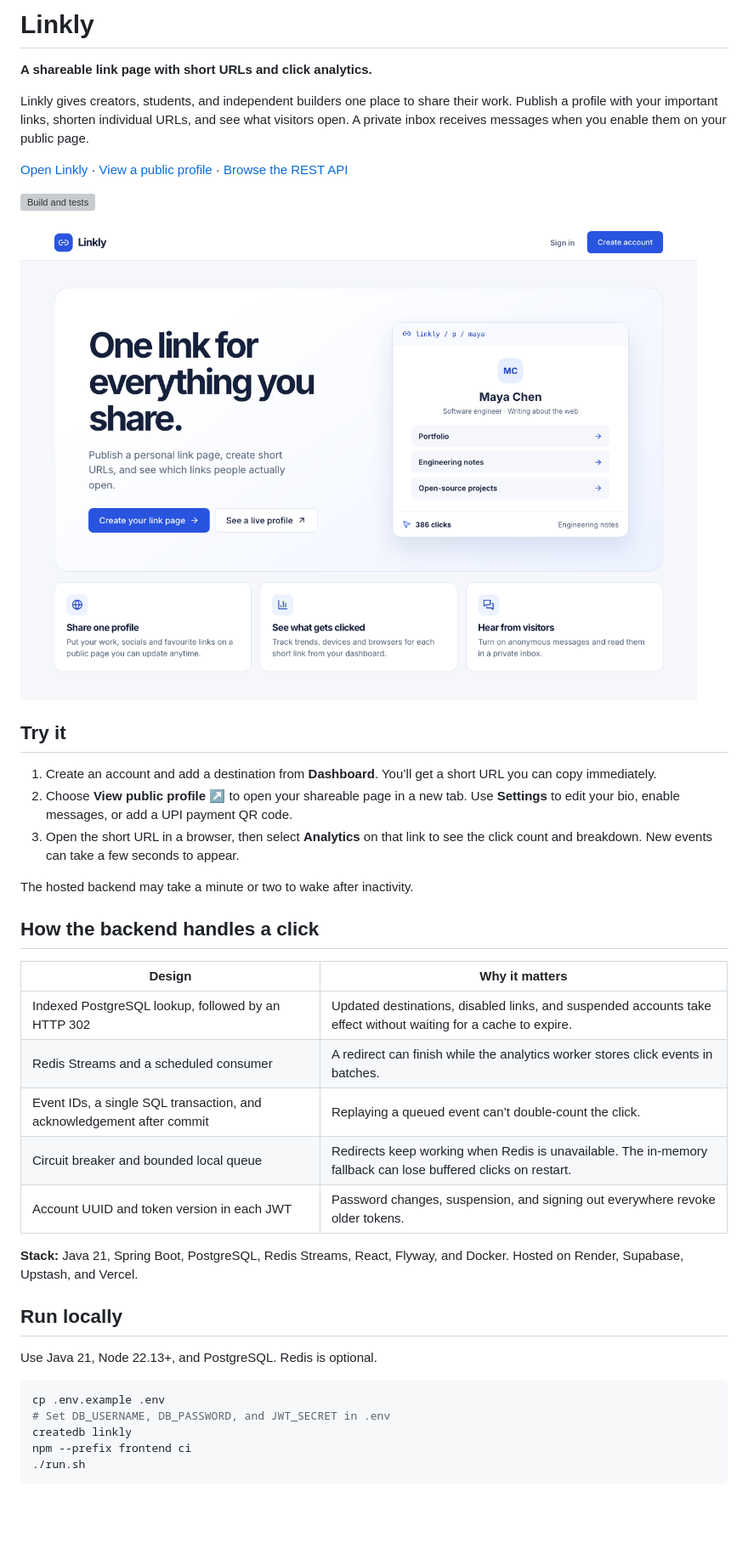
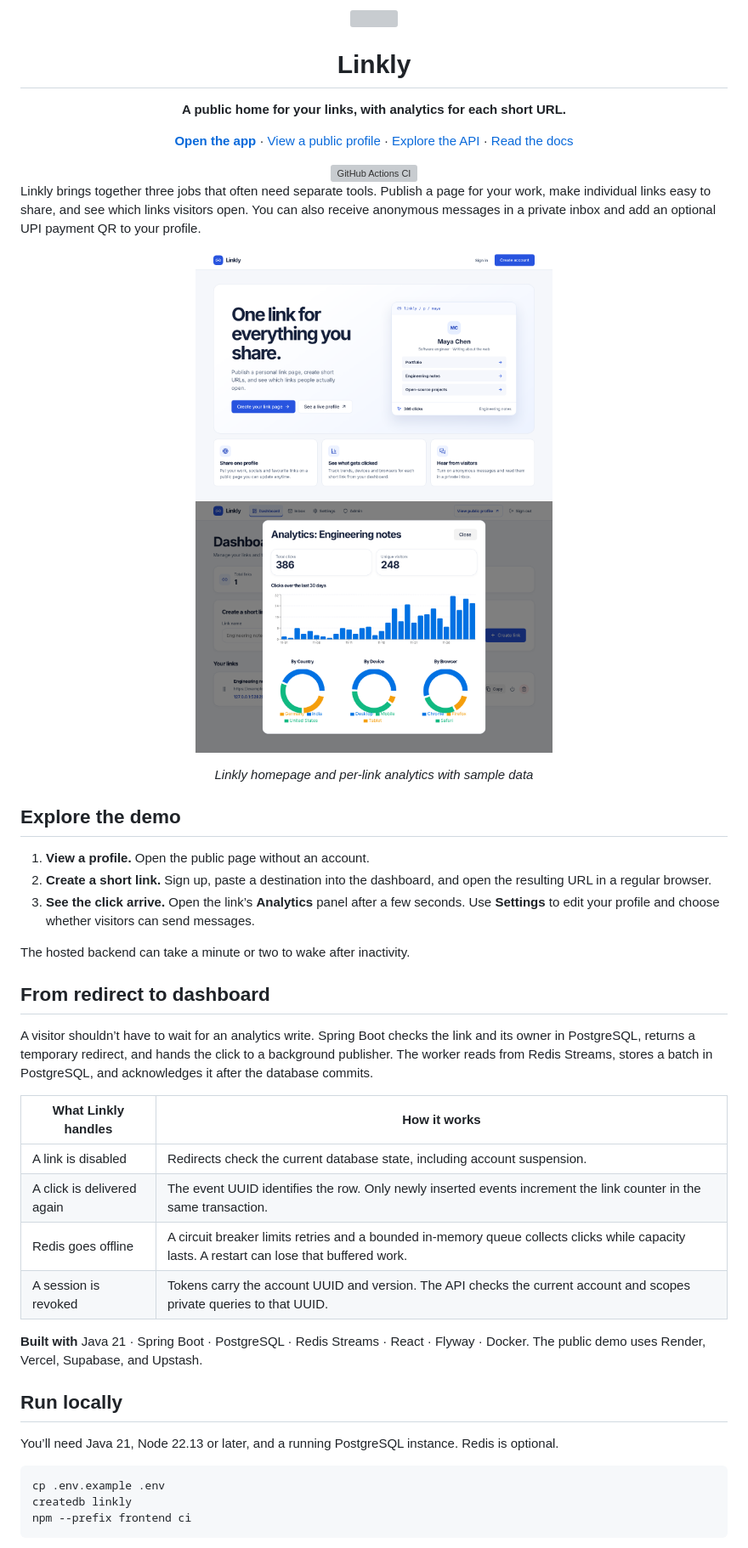
Before and after one commit to adocxwork/linkly, a Markdown page: README.md, the part around one of its changes. Shown at 85% size. GitHub-like rendering; pictures changed too: assets/linkly-analytics.png (added); blank space fills up the shorter version; grey boxes are pictures that could not be loaded.

````diff
--- a/README.md
+++ b/README.md
@@ -1,44 +1,54 @@
-# Linkly
+<div align="center">
+  <img src="frontend/public/favicon.svg" width="52" height="52" alt="">
+  <h1>Linkly</h1>
+  <p><strong>A public home for your links, with analytics for each short URL.</strong></p>
+  <p>
+    <a href="https://linkly-plum.vercel.app"><strong>Open the app</strong></a> ·
+    <a href="https://linkly-plum.vercel.app/p/adocxwork">View a public profile</a> ·
+    <a href="https://linkly-amwf.onrender.com/swagger-ui/index.html">Explore the API</a> ·
+    <a href="PROJECT_DOCUMENTATIONS.md">Read the docs</a>
+  </p>
+  <a href="https://github.com/adocxwork/linkly/actions/workflows/ci.yml">
+    <img src="https://github.com/adocxwork/linkly/actions/workflows/ci.yml/badge.svg?branch=main" alt="GitHub Actions CI">
+  </a>
+</div>
 
-**A shareable link page with short URLs and click analytics.**
+Linkly brings together three jobs that often need separate tools. Publish a page for your work, make individual links easy to share, and see which links visitors open. You can also receive anonymous messages in a private inbox and add an optional UPI payment QR to your profile.
 
-Linkly gives creators, students, and independent builders one place to share their work. Publish a profile with your important links, shorten individual URLs, and see what visitors open. A private inbox receives messages when you enable them on your public page.
+<p align="center">
+  <a href="assets/linkly-home.png"><img src="assets/linkly-home.png" width="420" alt="Linkly homepage and example public profile"></a>
+  <a href="assets/linkly-analytics.png"><img src="assets/linkly-analytics.png" width="420" alt="Per-link analytics dashboard with click trends and visitor breakdowns"></a>
+</p>
+<p align="center"><em>Linkly homepage and per-link analytics with sample data</em></p>
 
-[Open Linkly](https://linkly-plum.vercel.app) · [View a public profile](https://linkly-plum.vercel.app/p/adocxwork) · [Browse the REST API](https://linkly-amwf.onrender.com/swagger-ui/index.html)
+## Explore the demo
 
-[![Build and tests](https://github.com/adocxwork/linkly/actions/workflows/ci.yml/badge.svg)](https://github.com/adocxwork/linkly/actions/workflows/ci.yml)
+1. **View a profile.** Open the public page without an account.
+2. **Create a short link.** Sign up, paste a destination into the dashboard, and open the resulting URL in a regular browser.
+3. **See the click arrive.** Open the link’s **Analytics** panel after a few seconds. Use **Settings** to edit your profile and choose whether visitors can send messages.
 
-![Linkly home page with an example creator profile](assets/linkly-home.png)
+The hosted backend can take a minute or two to wake after inactivity.
 
-## Try it
+## From redirect to dashboard
 
-1. Create an account and add a destination from **Dashboard**. You’ll get a short URL you can copy immediately.
-2. Choose **View public profile ↗** to open your shareable page in a new tab. Use **Settings** to edit your bio, enable messages, or add a UPI payment QR code.
-3. Open the short URL in a browser, then select **Analytics** on that link to see the click count and breakdown. New events can take a few seconds to appear.
+A visitor shouldn’t have to wait for an analytics write. Spring Boot checks the link and its owner in PostgreSQL, returns a temporary redirect, and hands the click to a background publisher. The worker reads from Redis Streams, stores a batch in PostgreSQL, and acknowledges it after the database commits.
 
-The hosted backend may take a minute or two to wake after inactivity.
+| What Linkly handles | How it works |
+| --- | --- |
+| A link is disabled | Redirects check the current database state, including account suspension. |
+| A click is delivered again | The event UUID identifies the row. Only newly inserted events increment the link counter in the same transaction. |
+| Redis goes offline | A circuit breaker limits retries and a bounded in-memory queue collects clicks while capacity lasts. A restart can lose that buffered work. |
+| A session is revoked | Tokens carry the account UUID and version. The API checks the current account and scopes private queries to that UUID. |
 
-## How the backend handles a click
-
-| Design | Why it matters |
-| --- | --- |
-| Indexed PostgreSQL lookup, followed by an HTTP 302 | Updated destinations, disabled links, and suspended accounts take effect without waiting for a cache to expire. |
-| Redis Streams and a scheduled consumer | A redirect can finish while the analytics worker stores click events in batches. |
-| Event IDs, a single SQL transaction, and acknowledgement after commit | Replaying a queued event can’t double-count the click. |
-| Circuit breaker and bounded local queue | Redirects keep working when Redis is unavailable. The in-memory fallback can lose buffered clicks on restart. |
-| Account UUID and token version in each JWT | Password changes, suspension, and signing out everywhere revoke older tokens. |
-
-**Stack:** Java 21, Spring Boot, PostgreSQL, Redis Streams, React, Flyway, and Docker. Hosted on Render, Supabase, Upstash, and Vercel.
+**Built with** Java 21 · Spring Boot · PostgreSQL · Redis Streams · React · Flyway · Docker. The public demo uses Render, Vercel, Supabase, and Upstash.
 
 ## Run locally
 
-Use Java 21, Node 22.13+, and PostgreSQL. Redis is optional.
+You’ll need Java 21, Node 22.13 or later, and a running PostgreSQL instance. Redis is optional.
 
 ```bash
 cp .env.example .env
-# Set DB_USERNAME, DB_PASSWORD, and JWT_SECRET in .env
 createdb linkly
 npm --prefix frontend ci
-./run.sh
 ```
 
````
Also changed, not shown: other parts of README.md (+12 -3 lines), PROJECT_DOCUMENTATIONS.md (+89 -63 lines), 12 other files.
